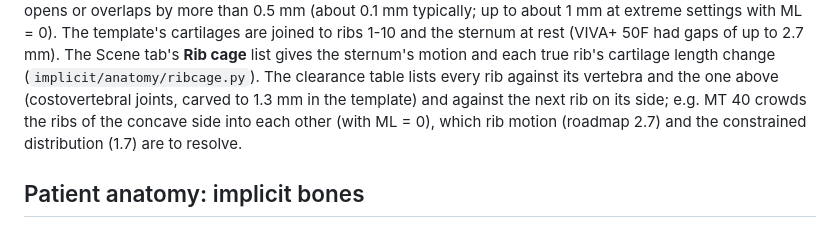
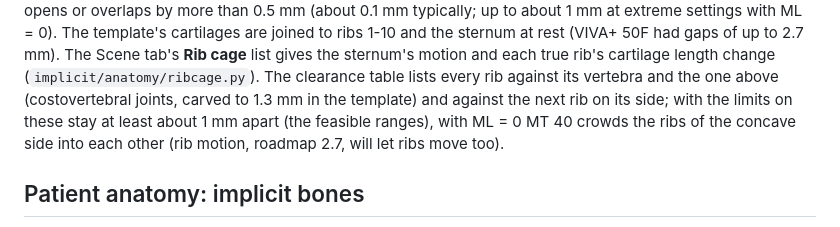
Before and after one commit to siril-teja/implicit, a Markdown page: README.md, the part around the change. Rendered like a GitHub page.

Commit message:
README: rib clearance with the feasible ranges

```diff
--- a/README.md
+++ b/README.md
@@ -161,9 +161,9 @@ sternum at rest (VIVA+ 50F had gaps of up to 2.7 mm). The Scene tab's **Rib cage
 list gives the sternum's motion and each true rib's cartilage length change
 (`implicit/anatomy/ribcage.py`). The clearance table lists every
 rib against its vertebra and the one above (costovertebral joints, carved to 1.3 mm
-in the template) and against the next rib on its side; e.g. MT 40 crowds the ribs of
-the concave side into each other (with ML = 0), which rib motion (roadmap 2.7) and
-the constrained distribution (1.7) are to resolve.
+in the template) and against the next rib on its side; with the limits on these stay
+at least about 1 mm apart (the feasible ranges), with ML = 0 MT 40 crowds the ribs of
+the concave side into each other (rib motion, roadmap 2.7, will let ribs move too).
 
 ## Patient anatomy: implicit bones
 
```
